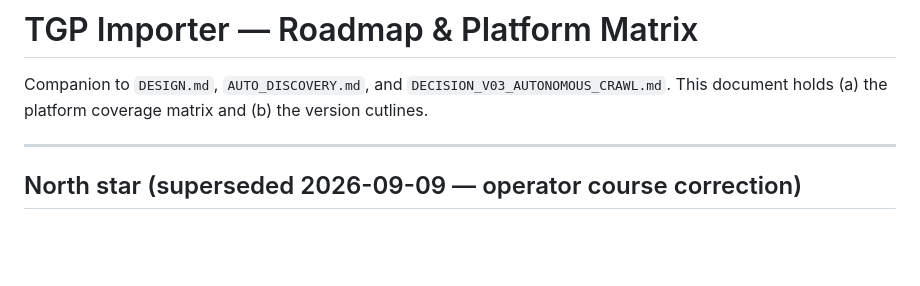
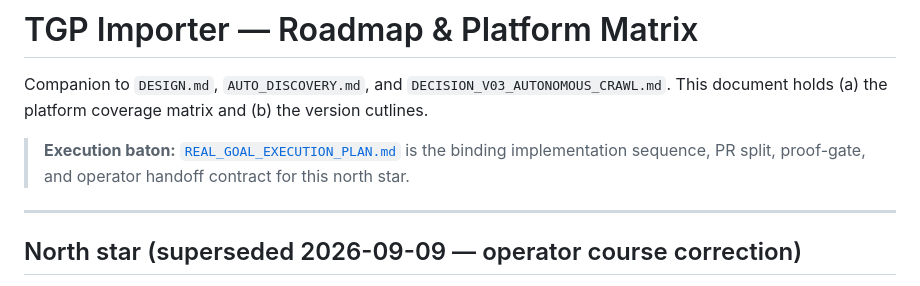
Before and after one commit to BradleyGleavePortfolio/tgp-importer-extension, a Markdown page: docs/ROADMAP.md, the part around the change. Drawn GitHub-style; blank space fills up the shorter version.

```diff
--- a/docs/ROADMAP.md
+++ b/docs/ROADMAP.md
@@ -3,6 +3,10 @@
 Companion to `DESIGN.md`, `AUTO_DISCOVERY.md`, and
 `DECISION_V03_AUTONOMOUS_CRAWL.md`. This document holds (a) the platform
 coverage matrix and (b) the version cutlines.
+
+> **Execution baton:** [`REAL_GOAL_EXECUTION_PLAN.md`](./REAL_GOAL_EXECUTION_PLAN.md)
+> is the binding implementation sequence, PR split, proof-gate, and operator
+> handoff contract for this north star.
 
 ---
 
```
Also changed, not shown: docs/AUTO_DISCOVERY.md (+8 -1 lines), docs/REAL_GOAL_EXECUTION_PLAN.md (added, +445 -0 lines).
